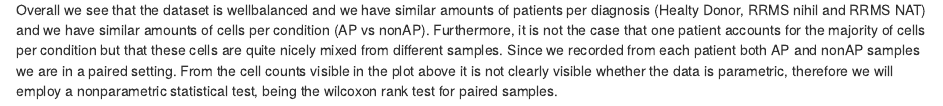
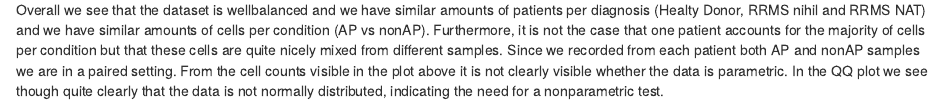
Before and after one commit to pjhartout/project-vdj-analysis-b-cell-clonotype-expansion, an R Markdown document (workbooks/exploratory-data-analysis.Rmd): the page in a window 1100 px wide, from 4340 px down. Rendered offline with R 4.5, knitr and Pandoc, with nearby package versions; drawn as R Markdown's standard HTML page in place of the format the file asks for; some code elsewhere in the file could not run offline.

Commit message:
:bulb: changed annotation

````diff
--- a/workbooks/exploratory-data-analysis.Rmd
+++ b/workbooks/exploratory-data-analysis.Rmd
@@ -135,8 +135,8 @@ one patient accounts for the majority of cells per condition but that these cell
 are quite nicely mixed from different samples. Since we recorded from each
 patient both AP and nonAP samples we are in a paired setting. From the
 cell counts visible in the plot above it is not clearly visible whether the data
-is parametric, therefore we will employ a nonparametric statistical test, being
-the wilcoxon rank test for paired samples.
+is parametric. In the QQ plot we see though quite clearly that the data is not
+normally distributed, indicating the need for a nonparametric test.
 
 ```{r message=FALSE, warning=FALSE, include=FALSE, include=FALSE}
 # clean up to free up memory
````
